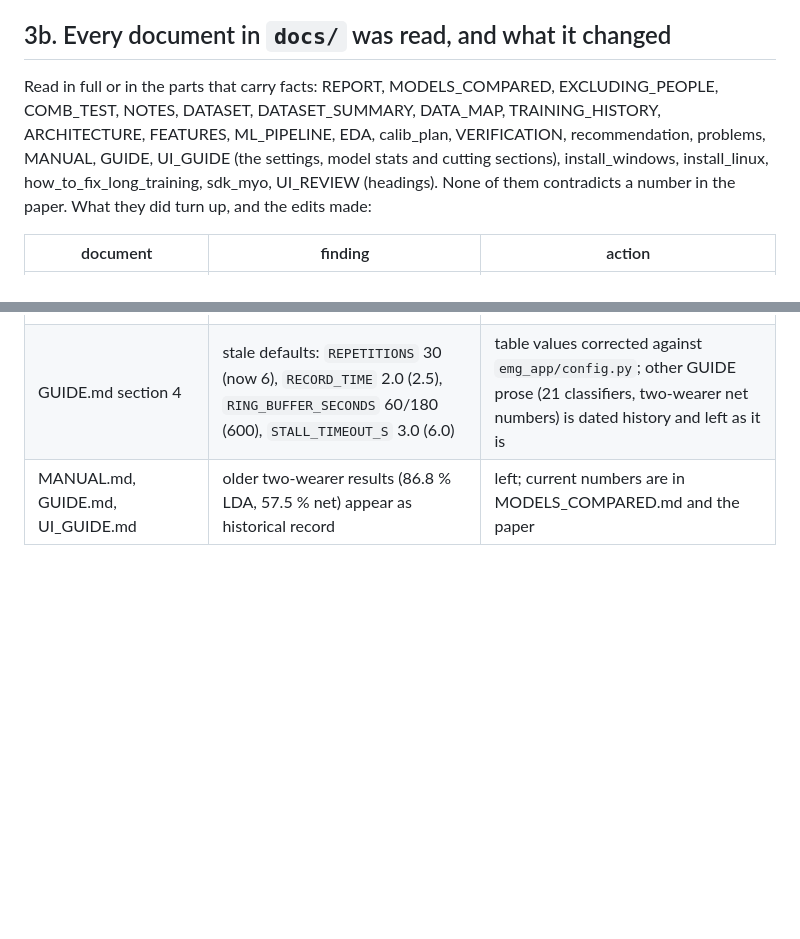
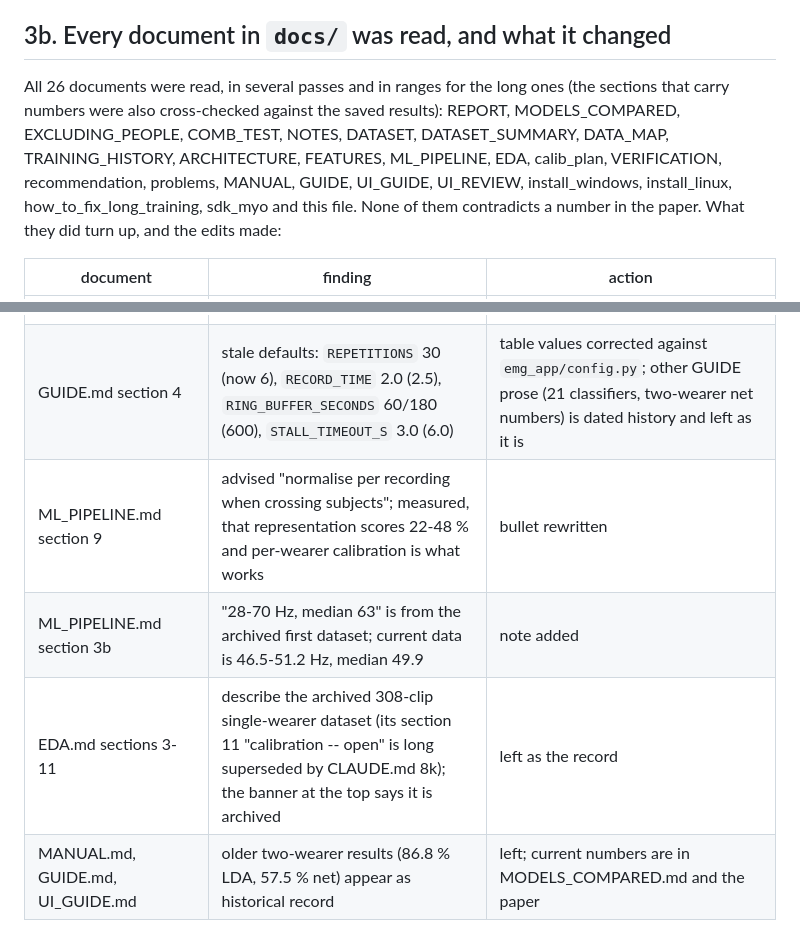
Before and after one commit to Inszert/emg, a Markdown page: docs/PUBLICATION_CHECK.md, 2 parts joined by grey strips. GitHub-like rendering; blank space fills up the shorter version.

Commit message:
Finish the docs read-through: correct ML_PIPELINE normalisation advice and rate note
Co-Authored-By: Claude Sonnet 5.5 <noreply@anthropic.com>

```diff
--- a/docs/PUBLICATION_CHECK.md
+++ b/docs/PUBLICATION_CHECK.md
@@ -78,13 +78,13 @@ cell, the conclusion's 5 to 13 points.
 
 ## 3b. Every document in `docs/` was read, and what it changed
 
-Read in full or in the parts that carry facts: REPORT, MODELS_COMPARED,
-EXCLUDING_PEOPLE, COMB_TEST, NOTES, DATASET, DATASET_SUMMARY, DATA_MAP,
-TRAINING_HISTORY, ARCHITECTURE, FEATURES, ML_PIPELINE, EDA, calib_plan,
-VERIFICATION, recommendation, problems, MANUAL, GUIDE, UI_GUIDE (the settings, model
-stats and cutting sections), install_windows, install_linux, how_to_fix_long_training,
-sdk_myo, UI_REVIEW (headings). None of them contradicts a number in the paper. What
-they did turn up, and the edits made:
+All 26 documents were read, in several passes and in ranges for the long ones (the
+sections that carry numbers were also cross-checked against the saved results): REPORT, MODELS_COMPARED, EXCLUDING_PEOPLE, COMB_TEST, NOTES, DATASET,
+DATASET_SUMMARY, DATA_MAP, TRAINING_HISTORY, ARCHITECTURE, FEATURES, ML_PIPELINE, EDA,
+calib_plan, VERIFICATION, recommendation, problems, MANUAL, GUIDE, UI_GUIDE,
+UI_REVIEW, install_windows, install_linux, how_to_fix_long_training, sdk_myo and this
+file. None of them contradicts a number in the paper. What they did turn up, and the
+edits made:
 
 | document | finding | action |
 |---|---|---|
@@ -92,6 +92,9 @@ they did turn up, and the edits made:
 | ARCHITECTURE.md section 4 | said `measured_rate()` uses the median interval; section 5a (and the code) use the span average | section 4 corrected |
 | calib_plan.md 2.1 | "resting level is NOT wearer-specific" was measured on 2 wearers; with 5 it fails (Miso four channels at 86-112, Bruno two at 81-88, Barbora CH2 76) | dated note added above the table |
 | GUIDE.md section 4 | stale defaults: `REPETITIONS` 30 (now 6), `RECORD_TIME` 2.0 (2.5), `RING_BUFFER_SECONDS` 60/180 (600), `STALL_TIMEOUT_S` 3.0 (6.0) | table values corrected against `emg_app/config.py`; other GUIDE prose (21 classifiers, two-wearer net numbers) is dated history and left as it is |
+| ML_PIPELINE.md section 9 | advised "normalise per recording when crossing subjects"; measured, that representation scores 22-48 % and per-wearer calibration is what works | bullet rewritten |
+| ML_PIPELINE.md section 3b | "28-70 Hz, median 63" is from the archived first dataset; current data is 46.5-51.2 Hz, median 49.9 | note added |
+| EDA.md sections 3-11 | describe the archived 308-clip single-wearer dataset (its section 11 "calibration -- open" is long superseded by CLAUDE.md 8k); the banner at the top says it is archived | left as the record |
 | MANUAL.md, GUIDE.md, UI_GUIDE.md | older two-wearer results (86.8 % LDA, 57.5 % net) appear as historical record | left; current numbers are in MODELS_COMPARED.md and the paper |
 
 ## 4. Open (needs you)
```
Also changed, not shown: docs/ML_PIPELINE.md (+11 -3 lines).
